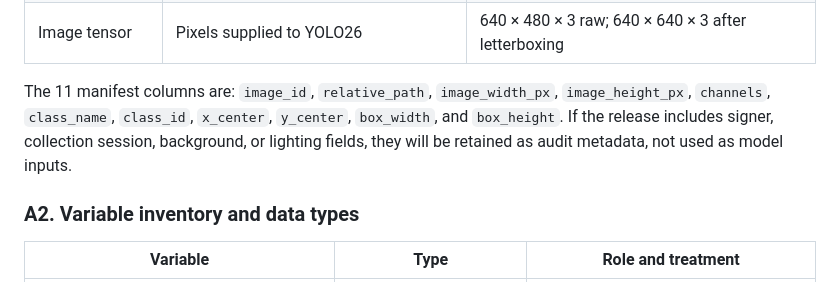
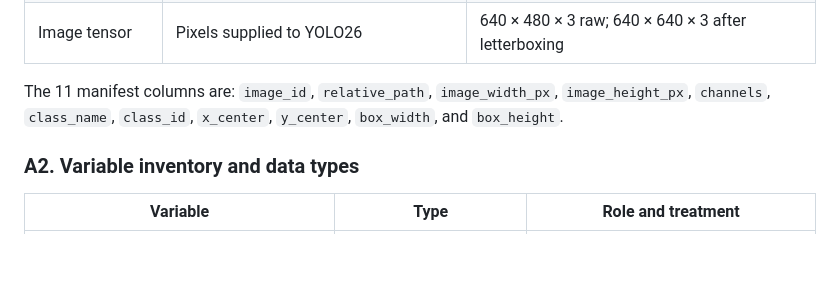
Before and after one commit to Candace352/AI-System-Design-Nigerian-Sign-Language-Sign-to-Speech-Project, a Markdown page: README.md, the part around the change. Drawn GitHub-style; blank space fills up the shorter version.

```diff
--- a/README.md
+++ b/README.md
@@ -23,7 +23,7 @@ The supplied `reference-original.zip` was inspected as a baseline implementation
 | Class count | Unique NSL labels in the archive label map | **136** |
 | Image tensor | Pixels supplied to YOLO26 | 640 × 480 × 3 raw; 640 × 640 × 3 after letterboxing |
 
-The 11 manifest columns are: `image_id`, `relative_path`, `image_width_px`, `image_height_px`, `channels`, `class_name`, `class_id`, `x_center`, `y_center`, `box_width`, and `box_height`. If the release includes signer, collection session, background, or lighting fields, they will be retained as audit metadata, not used as model inputs.
+The 11 manifest columns are: `image_id`, `relative_path`, `image_width_px`, `image_height_px`, `channels`, `class_name`, `class_id`, `x_center`, `y_center`, `box_width`, and `box_height`.
 
 ### A2. Variable inventory and data types
 
```
